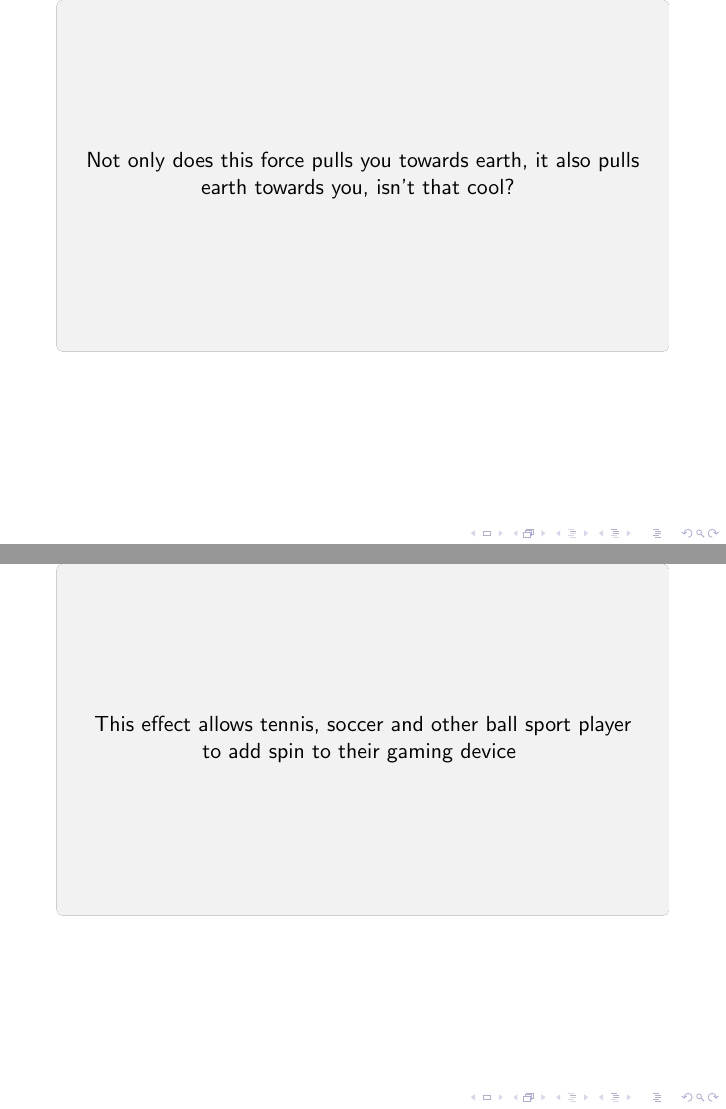
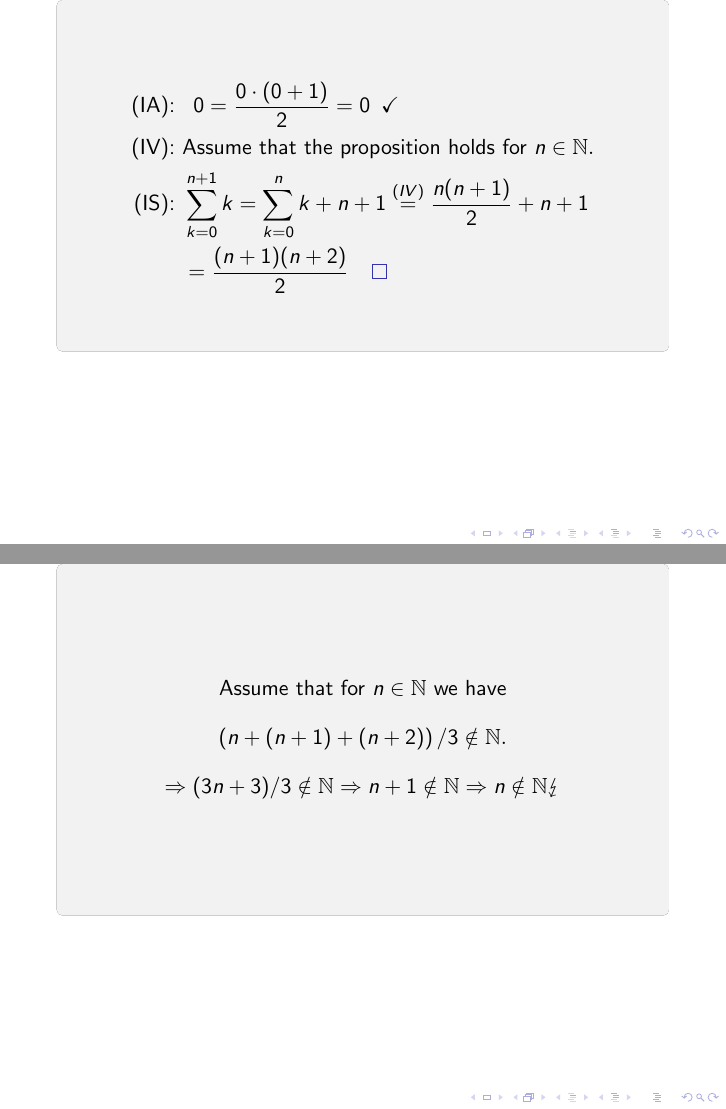
Before and after one commit to cmmndy/SIAMSC_jeopardy, LaTeX slides (driver.tex, which reads categories/QED.tex): pages 1 and 2 of 4 before the commit and pages 1 and 2 of 2 after it, joined at a grey line. Compiled offline with pdfLaTeX.

Commit message:
QED modified

```diff
--- a/categories/QED.tex
+++ b/categories/QED.tex
@@ -1 +1,32 @@
 % proofs
+\begin{textarea}[]
+	\only<1>{
+\begin{align*}
+\text{(IA): }& \enskip 0 = \frac{0\cdot(0+1)}{2} = 0 \enskip \checkmark\\
+\text{(IV):  }&\text{Assume that the proposition holds for }n\in\mathbb{N}.\\
+\text{(IS): }&\sum_{k=0}^{n+1} k =  \sum_{k=0}^{n} k +n+1 \stackrel{(IV)}{=} \frac{n(n+1)}{2} +n+1\\
+&\bigskip = \frac{(n+1)(n+2)}{2} \qed
+\end{align*}
+	}
+	\only<2>{
+		What is Induction?
+
+		Why is $\sum_{k=0}^{n} k= \frac{n(n+1)}{2}$?
+	}
+\end{textarea}
+
+\begin{textarea}[]
+	\only<1>{
+Assume that for $n\in\mathbb{N}$ we have
+\begin{align*}
+\left(n+(n+1)+(n+2)\right)/3 \notin \mathbb{N}.
+\end{align*}
+$\Rightarrow(3n+3)/3\notin\mathbb{N} \Rightarrow n+1 \notin \mathbb{N}\Rightarrow n \notin \mathbb{N}\lightning$
+
+	}
+	\only<2>{
+		What is Induction?
+
+		Why is $\left(n+(n+1)+(n+2)\right)/3 \in \mathbb{N}$?
+	}
+\end{textarea}
--- a/driver.tex
+++ b/driver.tex
@@ -8,6 +8,7 @@
 \usepackage{ocgx}
 % Use jeopardy specific commands
 \usepackage{commands}
+\usepackage{stmaryrd}
 
 
 \begin{document}
```
Also changed, not shown: driver.tex (2 more changed lines).
